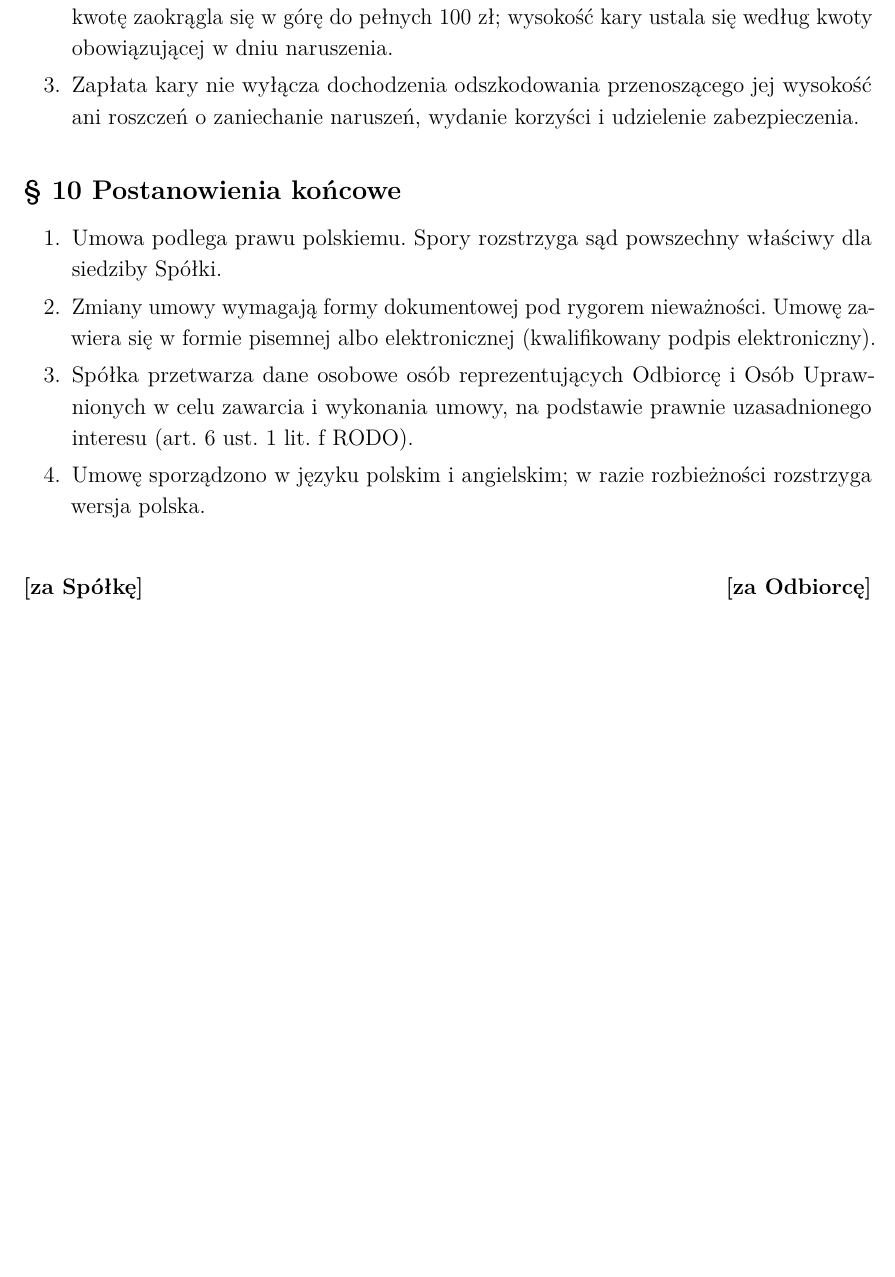
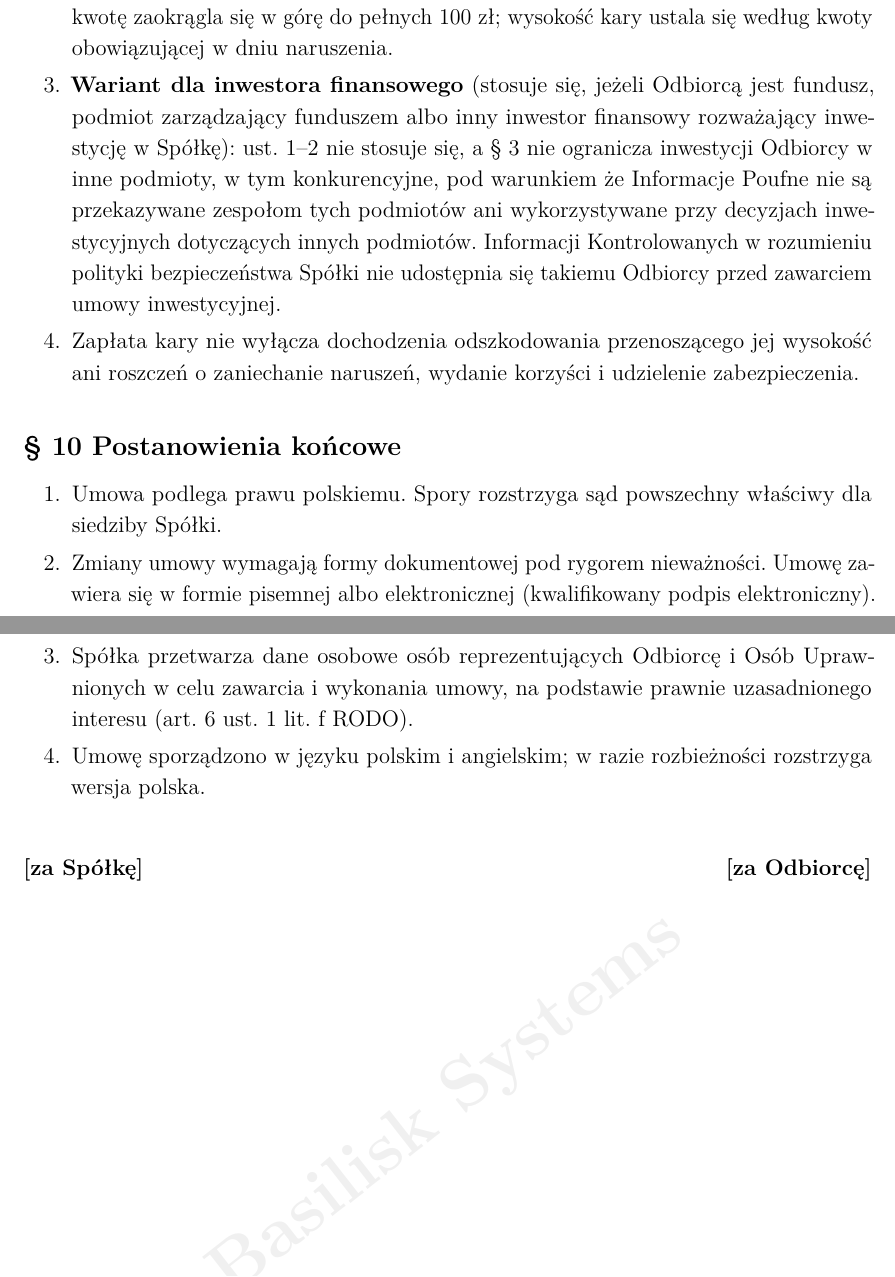
Before and after one commit to technolog-spectrumai/legal, a LaTeX document (basilisk_nda.tex): part of page 5 of 5 before the commit and two parts of pages 5 and 6 of 6 after it, the two joined at a grey line, cut so that both start at the same text, the shorter picture padded with empty space. Compiled offline with pdfLaTeX.

Commit message:
W15: NDA — wariant dla inwestora finansowego (bez kary, wyjątek portfelowy, bez informacji Kontrolowanych przed umową inwestycyjną)
Co-Authored-By: Claude Opus 5.5 <noreply@anthropic.com>
Claude-Session: https://claude.ai/code/session_0154nXJjvcBwPu6ju2KyAB2L

```diff
--- a/basilisk_nda.tex
+++ b/basilisk_nda.tex
@@ -117,6 +117,7 @@ Umowa obowiązuje od dnia jej zawarcia. Obowiązki Odbiorcy trwają przez 5 lat
 \begin{enumerate}
   \item Za każde naruszenie §~3 albo §~5, także przez Osobę Uprawnioną, Odbiorca zapłaci Spółce karę umowną w wysokości 25\,000 zł.
   \item Kwota określona w ust.~1 podlega waloryzacji z dniem 1 marca każdego roku, począwszy od roku następującego po roku zawarcia umowy, o średnioroczny wskaźnik cen towarów i usług konsumpcyjnych ogółem za poprzedni rok kalendarzowy, ogłaszany przez Prezesa Głównego Urzędu Statystycznego w Dzienniku Urzędowym Rzeczypospolitej Polskiej „Monitor Polski”, jeżeli wskaźnik ten przekracza 100. Zwaloryzowaną kwotę zaokrągla się w górę do pełnych 100 zł; wysokość kary ustala się według kwoty obowiązującej w dniu naruszenia.
+  \item \textbf{Wariant dla inwestora finansowego} (stosuje się, jeżeli Odbiorcą jest fundusz, podmiot zarządzający funduszem albo inny inwestor finansowy rozważający inwestycję w Spółkę): ust.~1--2 nie stosuje się, a §~3 nie ogranicza inwestycji Odbiorcy w inne podmioty, w tym konkurencyjne, pod warunkiem że Informacje Poufne nie są przekazywane zespołom tych podmiotów ani wykorzystywane przy decyzjach inwestycyjnych dotyczących innych podmiotów. Informacji Kontrolowanych w rozumieniu polityki bezpieczeństwa Spółki nie udostępnia się takiemu Odbiorcy przed zawarciem umowy inwestycyjnej.
   \item Zapłata kary nie wyłącza dochodzenia odszkodowania przenoszącego jej wysokość ani roszczeń o zaniechanie naruszeń, wydanie korzyści i udzielenie zabezpieczenia.
 \end{enumerate}
 \end{ContractClause}
```
Also changed, not shown: basilisk_nda_en.tex (+1 -0 lines).
